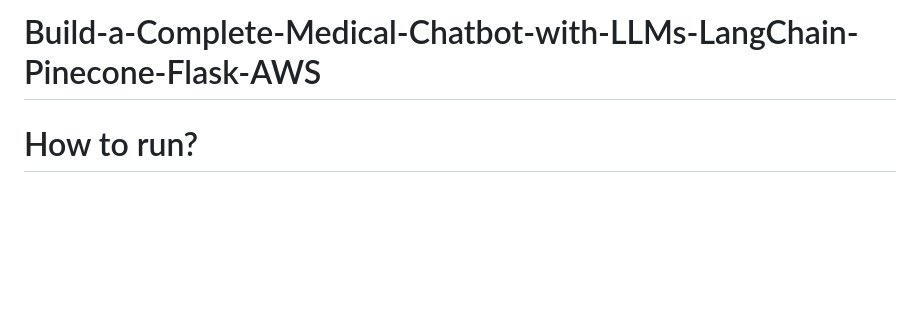
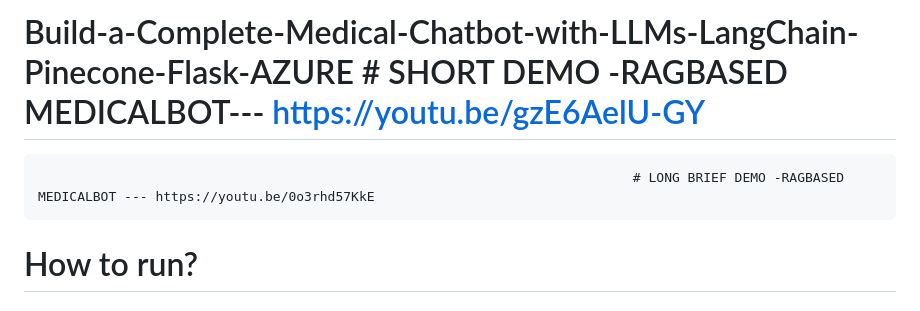
Before and after one commit to devangdhyani/RAG-MEDICAL-CHATBOT-, a Markdown page: README.md, the part around the change. GitHub-like rendering; blank space fills up the shorter version.

Commit message:
Revise project title and include demo URLs
Updated project title and added demo links.

```diff
--- a/README.md
+++ b/README.md
@@ -1,4 +1,6 @@
-# Build-a-Complete-Medical-Chatbot-with-LLMs-LangChain-Pinecone-Flask-AWS
+# Build-a-Complete-Medical-Chatbot-with-LLMs-LangChain-Pinecone-Flask-AZURE     # SHORT DEMO -RAGBASED MEDICALBOT--- https://youtu.be/gzE6AelU-GY
+                                                                                # LONG BRIEF DEMO -RAGBASED MEDICALBOT --- https://youtu.be/0o3rhd57KkE
+
 
 # How to run?
 ### STEPS:
```
